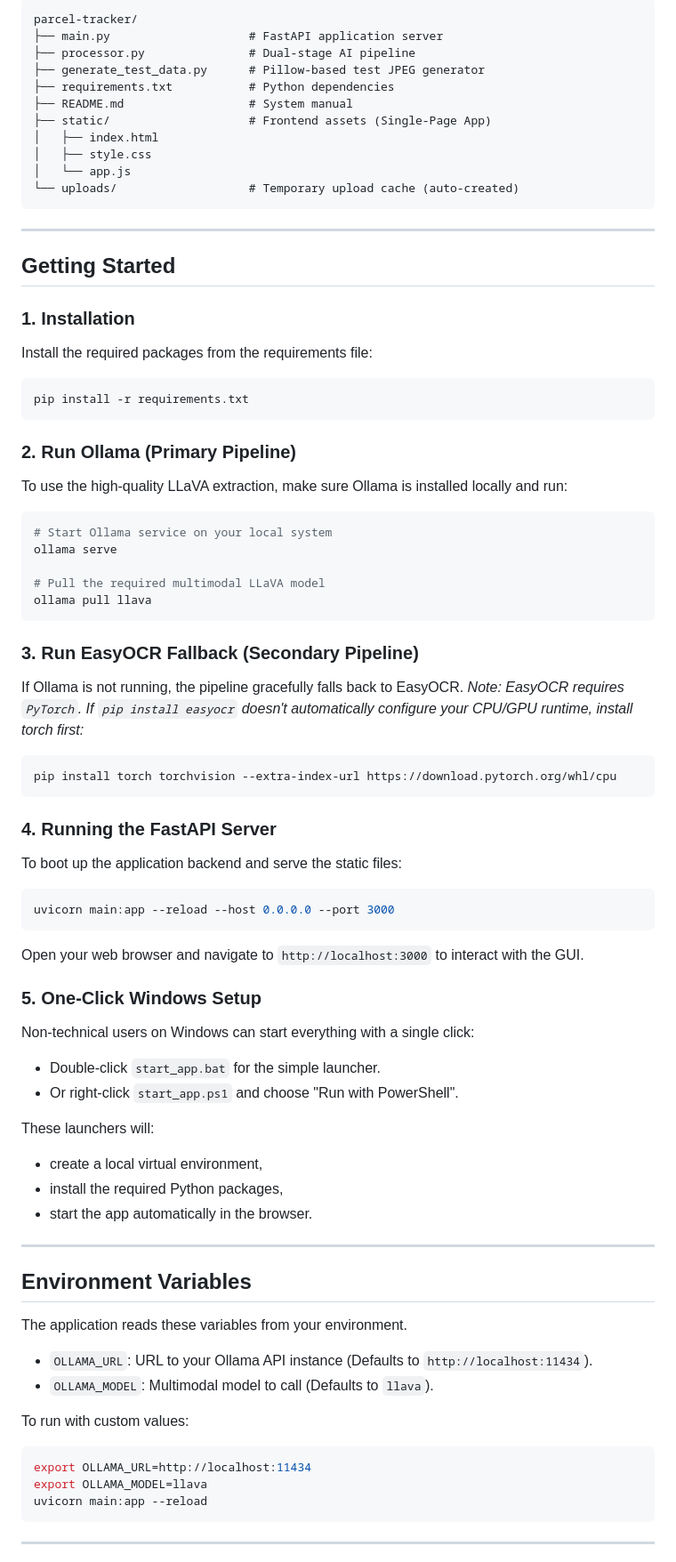
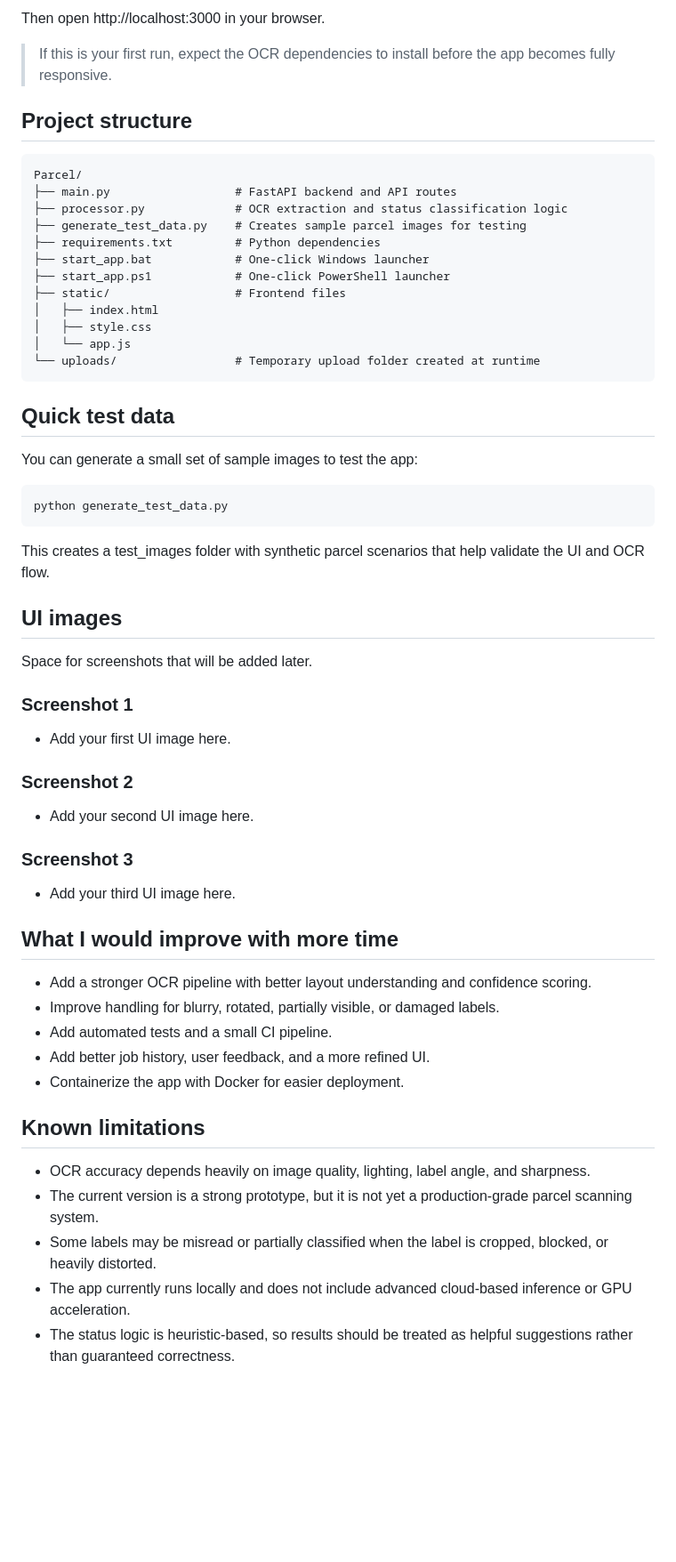
Before and after one commit to TUSHAR-top/Parcel, a Markdown page: README.md, the part around one of its changes. Shown at 89% size. GitHub-like rendering; blank space fills up the shorter version.

````diff
--- a/README.md
+++ b/README.md
@@ -14,74 +48,56 @@ A robust, production-quality parcel label text extraction and scanner status cla
 ```
-parcel-tracker/
-├── main.py                    # FastAPI application server
-├── processor.py               # Dual-stage AI pipeline
-├── generate_test_data.py      # Pillow-based test JPEG generator
-├── requirements.txt           # Python dependencies
-├── README.md                  # System manual
-├── static/                    # Frontend assets (Single-Page App)
+
+Then open http://localhost:3000 in your browser.
+
+> If this is your first run, expect the OCR dependencies to install before the app becomes fully responsive.
+
+## Project structure
+```text
+Parcel/
+├── main.py                  # FastAPI backend and API routes
+├── processor.py             # OCR extraction and status classification logic
+├── generate_test_data.py    # Creates sample parcel images for testing
+├── requirements.txt         # Python dependencies
+├── start_app.bat            # One-click Windows launcher
+├── start_app.ps1            # One-click PowerShell launcher
+├── static/                  # Frontend files
 │   ├── index.html
 │   ├── style.css
 │   └── app.js
-└── uploads/                   # Temporary upload cache (auto-created)
+└── uploads/                 # Temporary upload folder created at runtime
 ```
 
----
-
-## Getting Started
-
-### 1. Installation
-Install the required packages from the requirements file:
-```bash
-pip install -r requirements.txt
+## Quick test data
+You can generate a small set of sample images to test the app:
+```powershell
+python generate_test_data.py
 ```
 
-### 2. Run Ollama (Primary Pipeline)
-To use the high-quality LLaVA extraction, make sure Ollama is installed locally and run:
-```bash
-# Start Ollama service on your local system
-ollama serve
+This creates a test_images folder with synthetic parcel scenarios that help validate the UI and OCR flow.
 
-# Pull the required multimodal LLaVA model
-ollama pull llava
-```
+## UI images
+Space for screenshots that will be added later.
 
-### 3. Run EasyOCR Fallback (Secondary Pipeline)
-If Ollama is not running, the pipeline gracefully falls back to EasyOCR.
-*Note: EasyOCR requires `PyTorch`. If `pip install easyocr` doesn't automatically configure your CPU/GPU runtime, install torch first:*
-```bash
-pip install torch torchvision --extra-index-url https://download.pytorch.org/whl/cpu
-```
+### Screenshot 1
+- Add your first UI image here.
 
-### 4. Running the FastAPI Server
-To boot up the application backend and serve the static files:
-```bash
-uvicorn main:app --reload --host 0.0.0.0 --port 3000
-```
-Open your web browser and navigate to `http://localhost:3000` to interact with the GUI.
+### Screenshot 2
+- Add your second UI image here.
 
-### 5. One-Click Windows Setup
-Non-technical users on Windows can start everything with a single click:
-- Double-click `start_app.bat` for the simple launcher.
-- Or right-click `start_app.ps1` and choose "Run with PowerShell".
+### Screenshot 3
+- Add your third UI image here.
 
-These launchers will:
-- create a local virtual environment,
-- install the required Python packages,
-- start the app automatically in the browser.
+## What I would improve with more time
+- Add a stronger OCR pipeline with better layout understanding and confidence scoring.
+- Improve handling for blurry, rotated, partially visible, or damaged labels.
+- Add automated tests and a small CI pipeline.
+- Add better job history, user feedback, and a more refined UI.
+- Containerize the app with Docker for easier deployment.
 
----
+## Known limitations
+- OCR accuracy depends heavily on image quality, lighting, label angle, and sharpness.
+- The current version is a strong prototype, but it is not yet a production-grade parcel scanning system.
+- Some labels may be misread or partially classified when the label is cropped, blocked, or heavily distorted.
+- The app currently runs locally and does not include advanced cloud-based inference or GPU acceleration.
+- The status logic is heuristic-based, so results should be treated as helpful suggestions rather than guaranteed correctness.
 
-## Environment Variables
-The application reads these variables from your environment.
-- `OLLAMA_URL`: URL to your Ollama API instance (Defaults to `http://localhost:11434`).
-- `OLLAMA_MODEL`: Multimodal model to call (Defaults to `llava`).
-
-To run with custom values:
-```bash
-export OLLAMA_URL=http://localhost:11434
-export OLLAMA_MODEL=llava
-uvicorn main:app --reload
-```
-
----
-
````
Also changed, not shown: other parts of README.md (+47 -78 lines).
